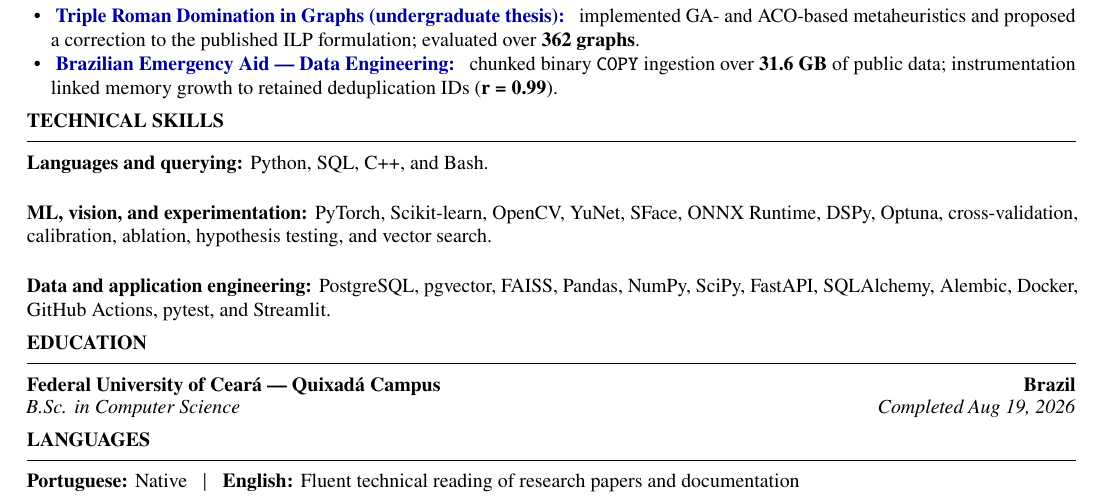
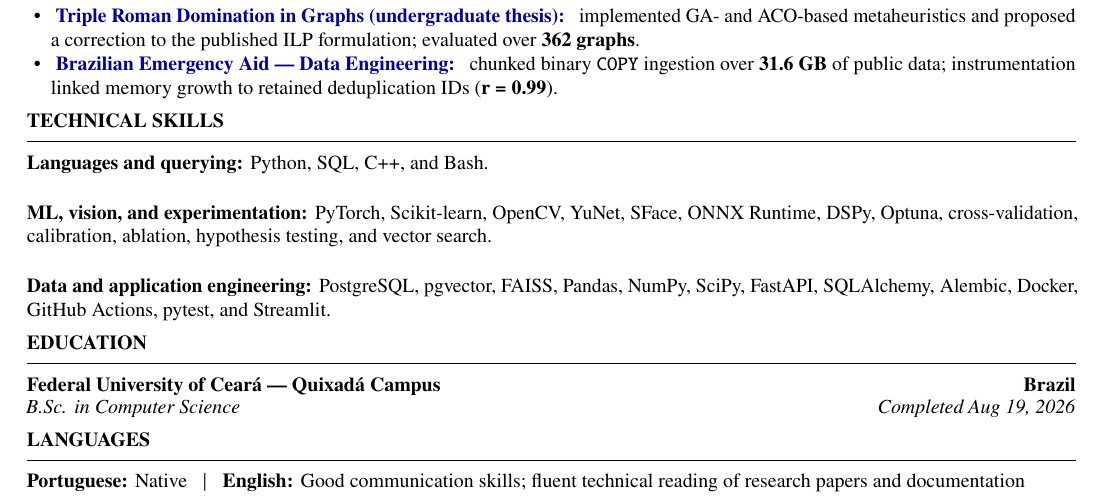
Before and after one commit to isrreal/isrreal.github.io, a LaTeX CV (assets/israel-cv-english.tex): part of the page, cut so that both start at the same text. Compiled offline with pdfLaTeX.

Commit message:
update English communication skills in resumes

```diff
--- a/assets/israel-cv-english.tex
+++ b/assets/israel-cv-english.tex
@@ -274,7 +274,7 @@ Docker, GitHub Actions, pytest, and Streamlit.
 
 \textbf{Portuguese:} Native
 \enspace $|$ \enspace
-\textbf{English:} Fluent technical reading of research papers and
-documentation
+\textbf{English:} Good communication skills; fluent technical reading of
+research papers and documentation
 
 \end{document}
```
Also changed, not shown: assets/israel-cv-portugues.tex (+1 -1 lines), assets/israel-cv-english.pdf, assets/israel-cv-portugues.pdf, assets/israel_cv_en.pdf, assets/israel_cv_pt.pdf.
